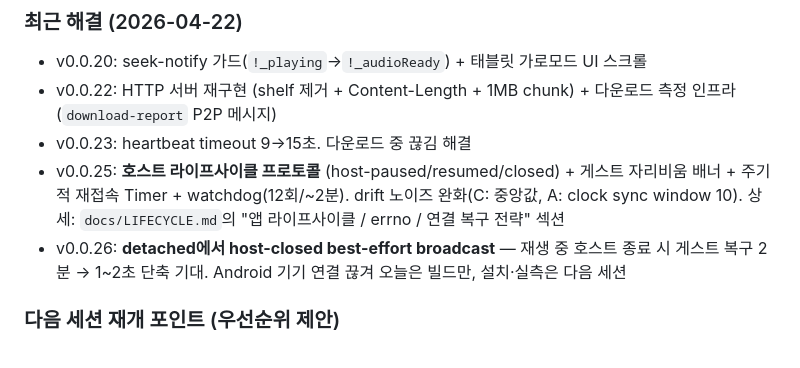
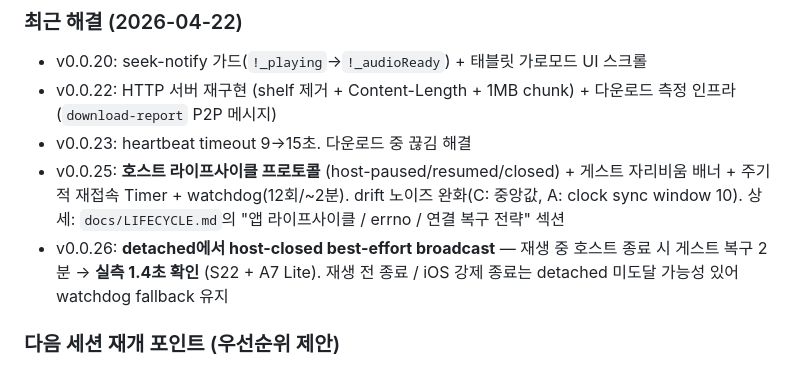
Before and after one commit to shnskr/synchorus, a Markdown page: CLAUDE.md, the part around the change. Drawn GitHub-style.

```diff
--- a/CLAUDE.md
+++ b/CLAUDE.md
@@ -17,7 +17,7 @@ v2 AudioSyncService 삭제됨 — NativeAudioSyncService로 교체. audio_handle
 - v0.0.22: HTTP 서버 재구현 (shelf 제거 + Content-Length + 1MB chunk) + 다운로드 측정 인프라 (`download-report` P2P 메시지)
 - v0.0.23: heartbeat timeout 9→15초. 다운로드 중 끊김 해결
 - v0.0.25: **호스트 라이프사이클 프로토콜** (host-paused/resumed/closed) + 게스트 자리비움 배너 + 주기적 재접속 Timer + watchdog(12회/~2분). drift 노이즈 완화(C: 중앙값, A: clock sync window 10). 상세: `docs/LIFECYCLE.md`의 "앱 라이프사이클 / errno / 연결 복구 전략" 섹션
-- v0.0.26: **detached에서 host-closed best-effort broadcast** — 재생 중 호스트 종료 시 게스트 복구 2분 → 1~2초 단축 기대. Android 기기 연결 끊겨 오늘은 빌드만, 설치·실측은 다음 세션
+- v0.0.26: **detached에서 host-closed best-effort broadcast** — 재생 중 호스트 종료 시 게스트 복구 2분 → **실측 1.4초 확인** (S22 + A7 Lite). 재생 전 종료 / iOS 강제 종료는 detached 미도달 가능성 있어 watchdog fallback 유지
 
 ### 다음 세션 재개 포인트 (우선순위 제안)
 1. **라이프사이클·연결 추가 개선** — `RoomLifecycleCoordinator` 클래스 추출, detached에서 host-closed, errno=111 빠른 포기, iOS 실기기 재검증. 상세는 `docs/PLAN.md` Phase 4 "라이프사이클·연결 추가 개선 후보" + `docs/LIFECYCLE.md`
```
Also changed, not shown: docs/HISTORY.md (+18 -1 lines), docs/PLAN.md (+1 -1 lines).
